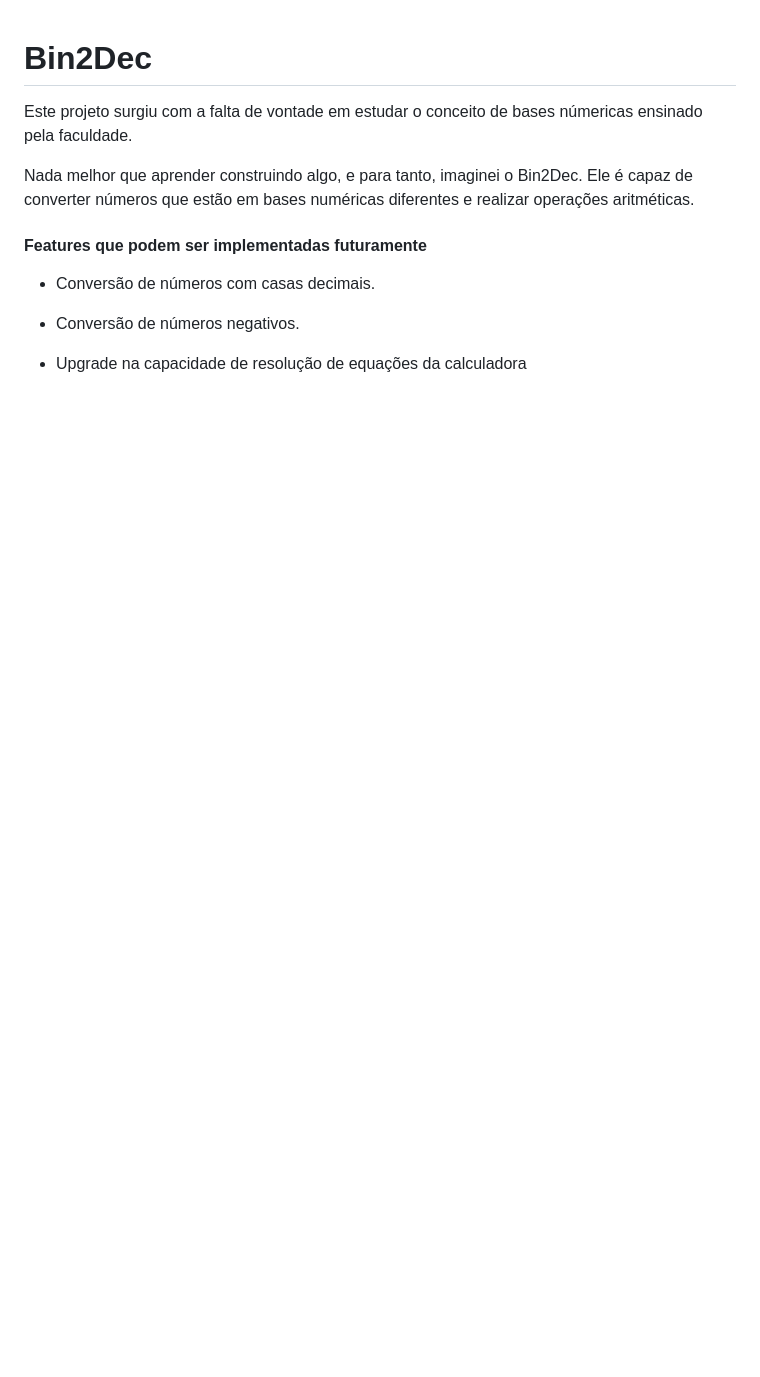
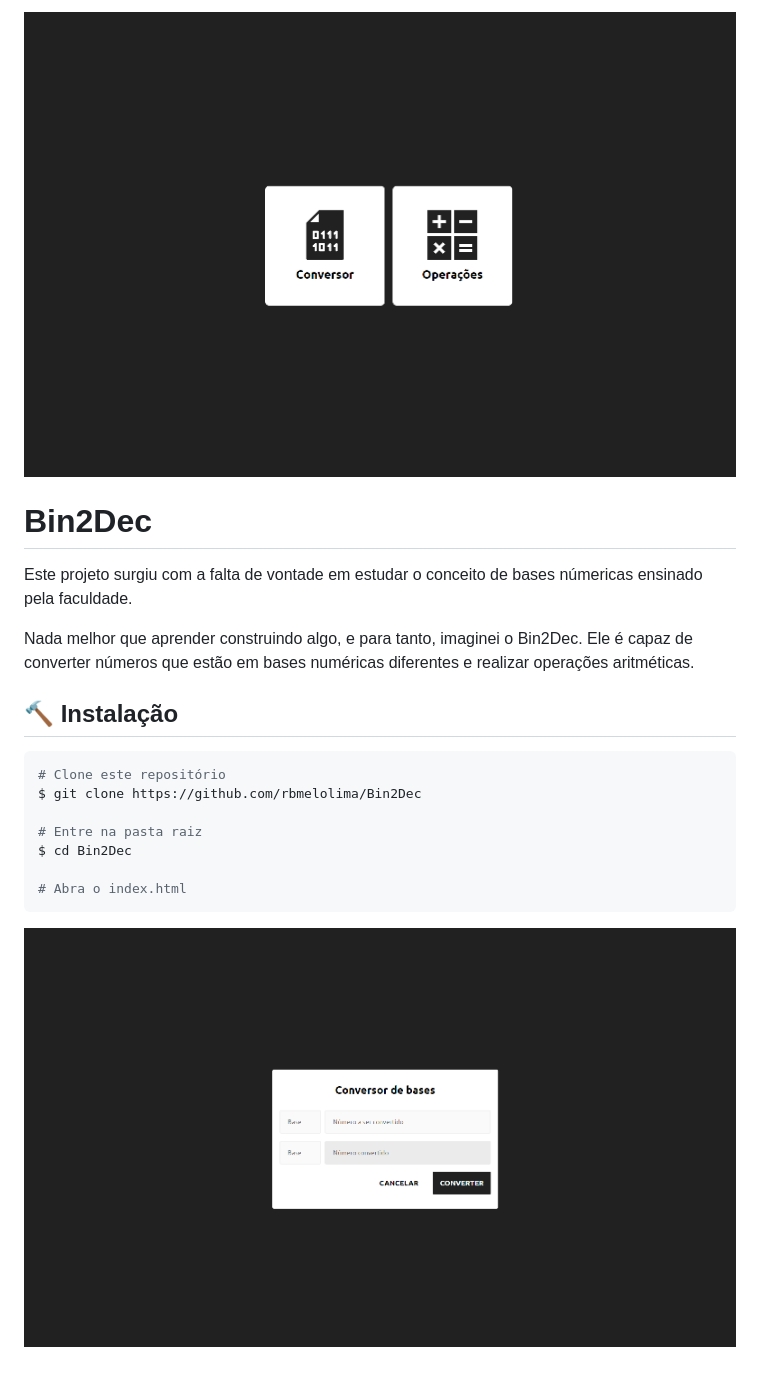
Before and after one commit to RogerBernardo/Bin2Dec, a Markdown page: README.md, the part around the change. Drawn GitHub-style; pictures changed too: assets/conversor.png (added), assets/home.png (added); blank space fills up the shorter version.

````diff
--- a/README.md
+++ b/README.md
@@ -1,12 +1,19 @@
+![Home](assets/home.png)
+
 # Bin2Dec
 Este projeto surgiu com a falta de vontade em estudar o conceito de bases númericas ensinado pela faculdade.
 
 Nada melhor que aprender construindo algo, e para tanto, imaginei o Bin2Dec. Ele é capaz de converter números que estão em bases numéricas diferentes e realizar operações aritméticas.
 
+## :hammer: Instalação
+```bash
+# Clone este repositório
+$ git clone https://github.com/rbmelolima/Bin2Dec
 
-#### Features que podem ser implementadas futuramente
-- Conversão de números com casas decimais.
+# Entre na pasta raiz
+$ cd Bin2Dec
 
-- Conversão de números negativos.
+# Abra o index.html
+```
 
-- Upgrade na capacidade de resolução de equações da calculadora
+![Home](assets/conversor.png)
````
